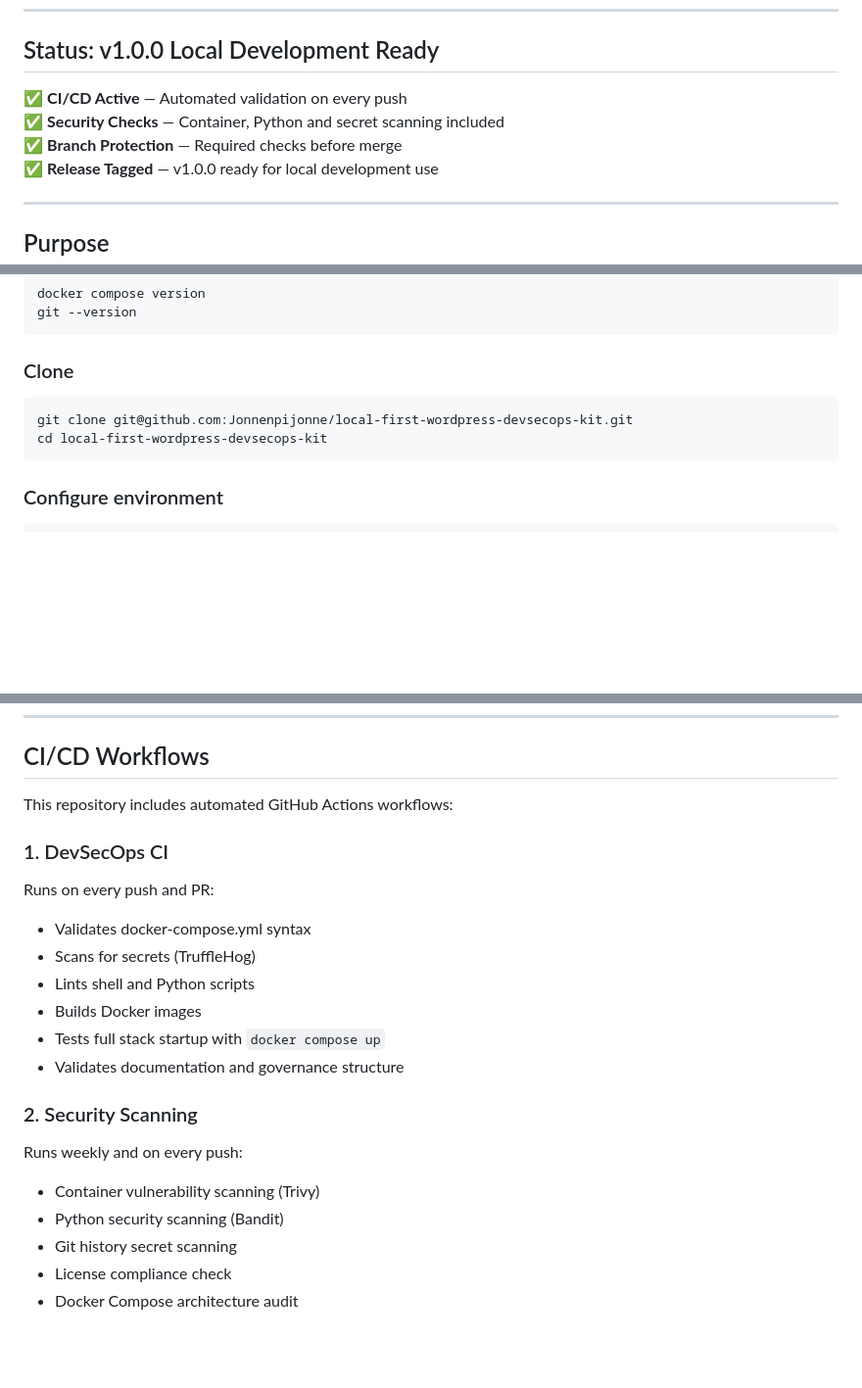
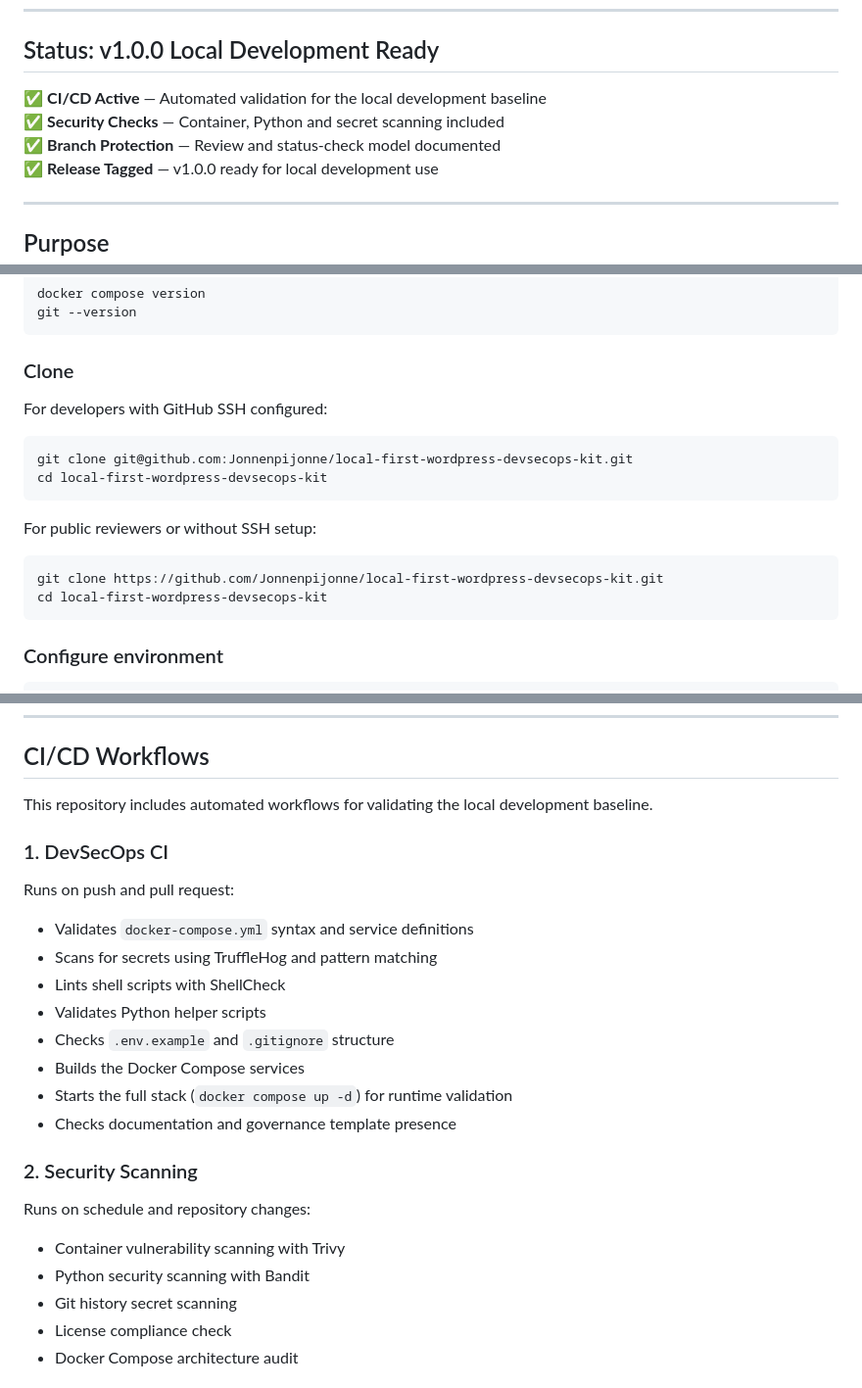
Before and after one commit to Jonnenpijonne/local-first-wordpress-devsecops-kit, a Markdown page: README.md, 3 parts joined by grey strips. Shown at 98% size. Rendered like a GitHub page; blank space fills up the shorter version.

````diff
--- a/README.md
+++ b/README.md
@@ -19,9 +19,9 @@ Local-first DevSecOps starter kit for regulated WordPress development: Docker Co
 
 ## Status: v1.0.0 Local Development Ready
 
-✅ **CI/CD Active** — Automated validation on every push
+✅ **CI/CD Active** — Automated validation for the local development baseline
 ✅ **Security Checks** — Container, Python and secret scanning included
-✅ **Branch Protection** — Required checks before merge
+✅ **Branch Protection** — Review and status-check model documented
 ✅ **Release Tagged** — v1.0.0 ready for local development use
 
 ---
@@ -239,8 +239,17 @@ git --version
 
 ### Clone
 
+For developers with GitHub SSH configured:
+
 ```bash
 git clone git@github.com:Jonnenpijonne/local-first-wordpress-devsecops-kit.git
+cd local-first-wordpress-devsecops-kit
+```
+
+For public reviewers or without SSH setup:
+
+```bash
+git clone https://github.com/Jonnenpijonne/local-first-wordpress-devsecops-kit.git
 cd local-first-wordpress-devsecops-kit
 ```
 
@@ -272,21 +281,27 @@ http://localhost:8080
 
 ## CI/CD Workflows
 
-This repository includes automated GitHub Actions workflows:
+This repository includes automated workflows for validating the local development baseline.
 
 ### 1. DevSecOps CI
-Runs on every push and PR:
-- Validates docker-compose.yml syntax
-- Scans for secrets (TruffleHog)
-- Lints shell and Python scripts
-- Builds Docker images
-- Tests full stack startup with `docker compose up`
-- Validates documentation and governance structure
+
+Runs on push and pull request:
+
+- Validates `docker-compose.yml` syntax and service definitions
+- Scans for secrets using TruffleHog and pattern matching
+- Lints shell scripts with ShellCheck
+- Validates Python helper scripts
+- Checks `.env.example` and `.gitignore` structure
+- Builds the Docker Compose services
+- Starts the full stack (`docker compose up -d`) for runtime validation
+- Checks documentation and governance template presence
 
 ### 2. Security Scanning
-Runs weekly and on every push:
-- Container vulnerability scanning (Trivy)
-- Python security scanning (Bandit)
+
+Runs on schedule and repository changes:
+
+- Container vulnerability scanning with Trivy
+- Python security scanning with Bandit
 - Git history secret scanning
 - License compliance check
 - Docker Compose architecture audit
````
Also changed, not shown: other parts of README.md (+37 -5 lines).
